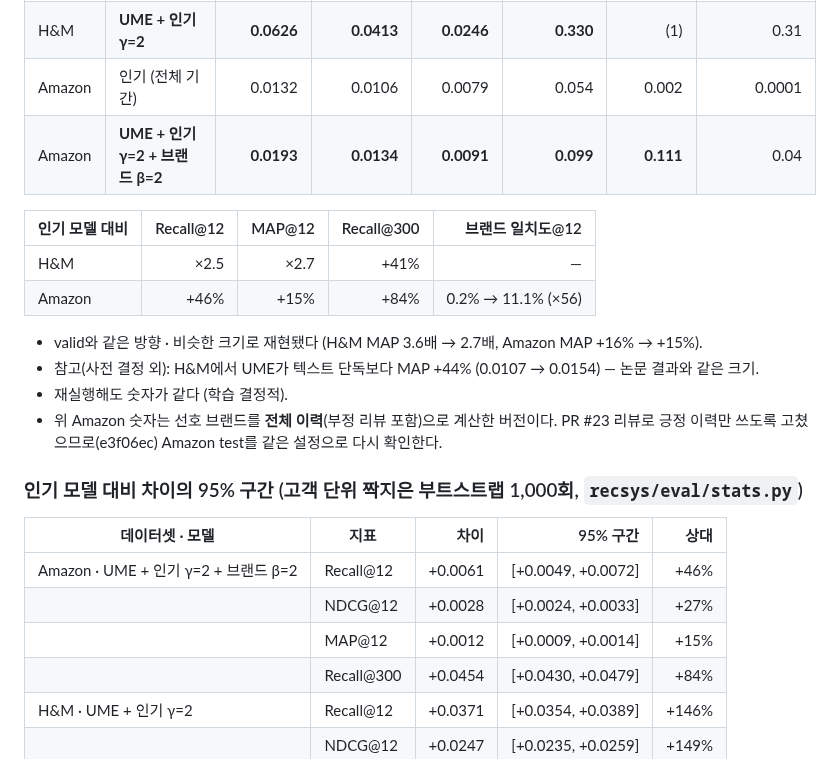
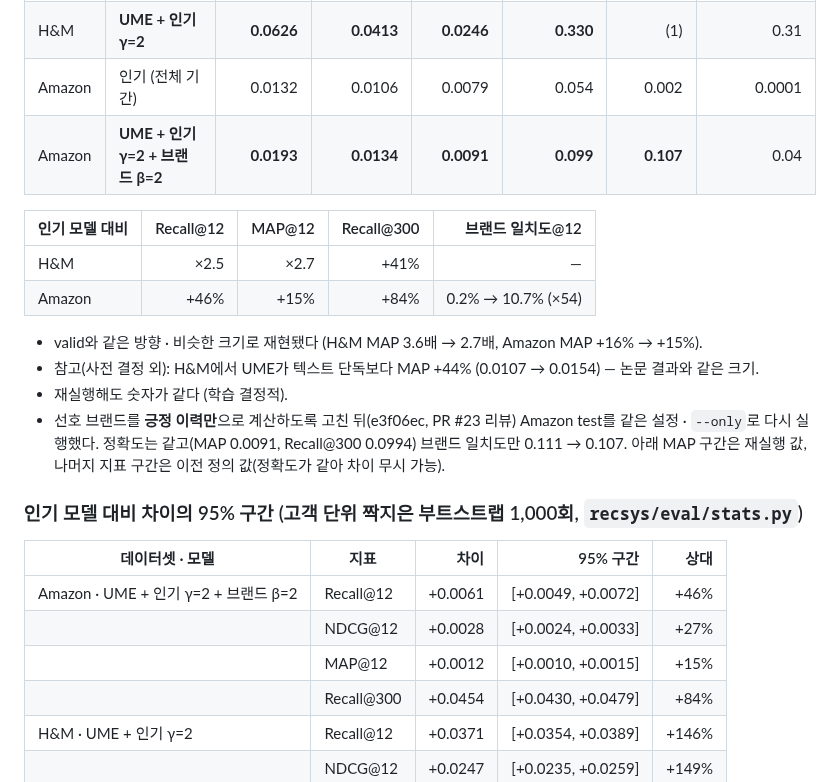
Before and after one commit to 3sunghynix/multimodal-recsys, a Markdown page: docs/project/오프라인결과.md, the part around the change. GitHub-like rendering.

Commit message:
docs: Amazon test rerun with positive-only preferred brand (accuracy unchanged, brand alignment 0.107)

```diff
--- a/docs/project/오프라인결과.md
+++ b/docs/project/오프라인결과.md
@@ -71,17 +71,17 @@
 | H&M | 인기 (최근 7일) | 0.0255 | 0.0166 | 0.0091 | 0.235 | (1) | 0.0006 |
 | H&M | **UME + 인기 γ=2** | **0.0626** | **0.0413** | **0.0246** | **0.330** | (1) | 0.31 |
 | Amazon | 인기 (전체 기간) | 0.0132 | 0.0106 | 0.0079 | 0.054 | 0.002 | 0.0001 |
-| Amazon | **UME + 인기 γ=2 + 브랜드 β=2** | **0.0193** | **0.0134** | **0.0091** | **0.099** | **0.111** | 0.04 |
+| Amazon | **UME + 인기 γ=2 + 브랜드 β=2** | **0.0193** | **0.0134** | **0.0091** | **0.099** | **0.107** | 0.04 |
 
 | 인기 모델 대비 | Recall@12 | MAP@12 | Recall@300 | 브랜드 일치도@12 |
 |---|---:|---:|---:|---:|
 | H&M | ×2.5 | ×2.7 | +41% | — |
-| Amazon | +46% | +15% | +84% | 0.2% → 11.1% (×56) |
+| Amazon | +46% | +15% | +84% | 0.2% → 10.7% (×54) |
 
 - valid와 같은 방향 · 비슷한 크기로 재현됐다 (H&M MAP 3.6배 → 2.7배, Amazon MAP +16% → +15%).
 - 참고(사전 결정 외): H&M에서 UME가 텍스트 단독보다 MAP +44% (0.0107 → 0.0154) — 논문 결과와 같은 크기.
 - 재실행해도 숫자가 같다 (학습 결정적).
-- 위 Amazon 숫자는 선호 브랜드를 **전체 이력**(부정 리뷰 포함)으로 계산한 버전이다. PR #23 리뷰로 긍정 이력만 쓰도록 고쳤으므로(e3f06ec) Amazon test를 같은 설정으로 다시 확인한다.
+- 선호 브랜드를 **긍정 이력만**으로 계산하도록 고친 뒤(e3f06ec, PR #23 리뷰) Amazon test를 같은 설정 · `--only`로 다시 실행했다. 정확도는 같고(MAP 0.0091, Recall@300 0.0994) 브랜드 일치도만 0.111 → 0.107. 아래 MAP 구간은 재실행 값, 나머지 지표 구간은 이전 정의 값(정확도가 같아 차이 무시 가능).
 
 ### 인기 모델 대비 차이의 95% 구간 (고객 단위 짝지은 부트스트랩 1,000회, `recsys/eval/stats.py`)
 
@@ -89,7 +89,7 @@
 |---|---|---:|---:|---:|
 | Amazon · UME + 인기 γ=2 + 브랜드 β=2 | Recall@12 | +0.0061 | [+0.0049, +0.0072] | +46% |
 | | NDCG@12 | +0.0028 | [+0.0024, +0.0033] | +27% |
-| | MAP@12 | +0.0012 | [+0.0009, +0.0014] | +15% |
+| | MAP@12 | +0.0012 | [+0.0010, +0.0015] | +15% |
 | | Recall@300 | +0.0454 | [+0.0430, +0.0479] | +84% |
 | H&M · UME + 인기 γ=2 | Recall@12 | +0.0371 | [+0.0354, +0.0389] | +146% |
 | | NDCG@12 | +0.0247 | [+0.0235, +0.0259] | +149% |
```
